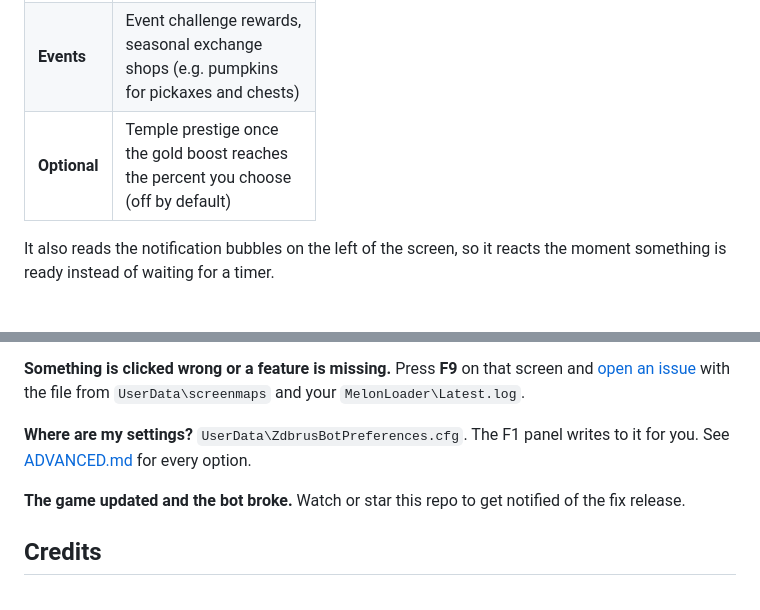
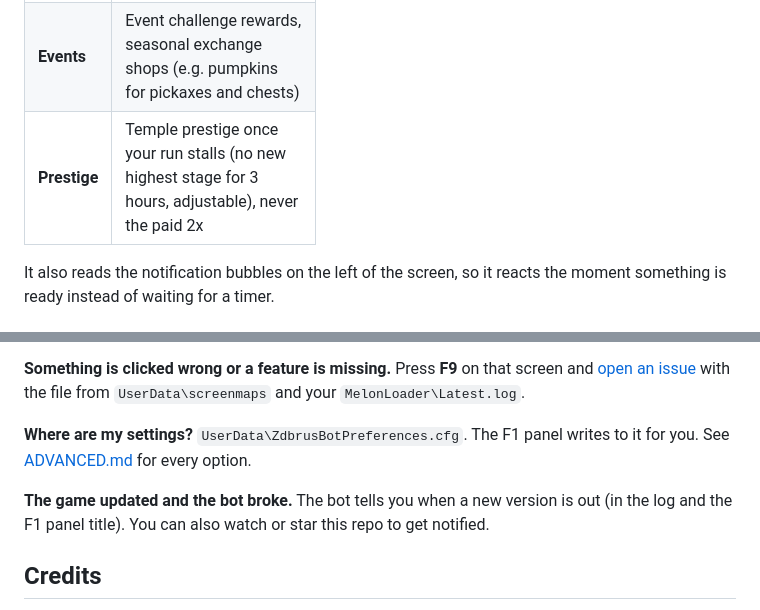
Before and after one commit to zdbrus/zdbrus-bot, a Markdown page: README.md, 2 parts joined by grey strips. GitHub-like rendering.

Commit message:
0.6.1: prestige when the run stalls, update notice, share image, site visit counter

```diff
--- a/README.md
+++ b/README.md
@@ -58,7 +58,7 @@ Every feature can be switched on or off in the F1 panel.
 | **Map** | Map missions (claims, free speedups, skips when every squad is busy), Warfront loot, Liberation missions (keeps going after each win) |
 | **Battle** | Arena (picks the easiest opponent, uses the free refresh, tries again later), war machine levels and blueprints for the machine you pick (all 13 supported), clicks coal miners and double-beer dragons the moment they appear |
 | **Events** | Event challenge rewards, seasonal exchange shops (e.g. pumpkins for pickaxes and chests) |
-| **Optional** | Temple prestige once the gold boost reaches the percent you choose (off by default) |
+| **Prestige** | Temple prestige once your run stalls (no new highest stage for 3 hours, adjustable), never the paid 2x |
 
 It also reads the notification bubbles on the left of the screen, so it reacts the moment something is ready instead of waiting for a timer.
 
@@ -87,7 +87,7 @@ It also reads the notification bubbles on the left of the screen, so it reacts t
 
 **Where are my settings?** `UserData\ZdbrusBotPreferences.cfg`. The F1 panel writes to it for you. See [ADVANCED.md](ADVANCED.md) for every option.
 
-**The game updated and the bot broke.** Watch or star this repo to get notified of the fix release.
+**The game updated and the bot broke.** The bot tells you when a new version is out (in the log and the F1 panel title). You can also watch or star this repo to get notified.
 
 ## Credits
 
```
Also changed, not shown: CHANGELOG.md (+4 -0 lines), assets/social-preview.png (added), docs/social-preview.png (added), 7 other files.
